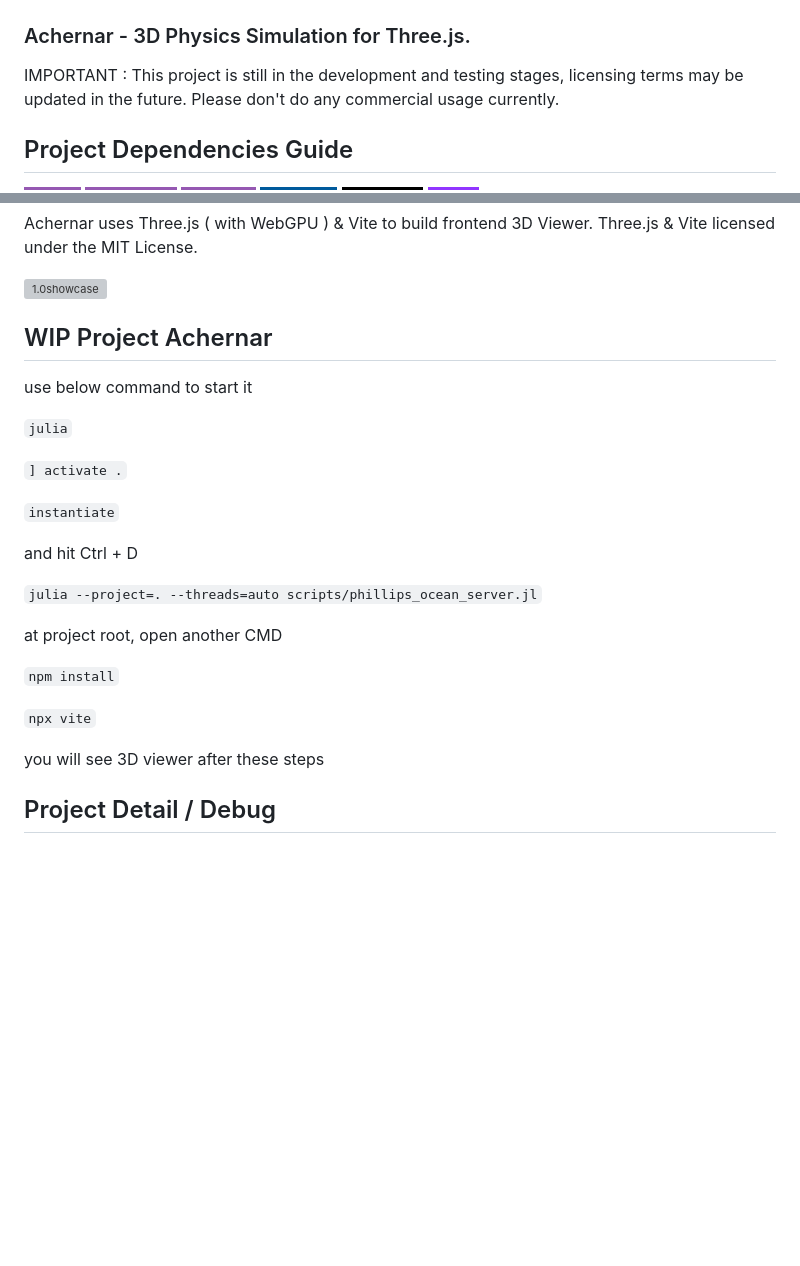
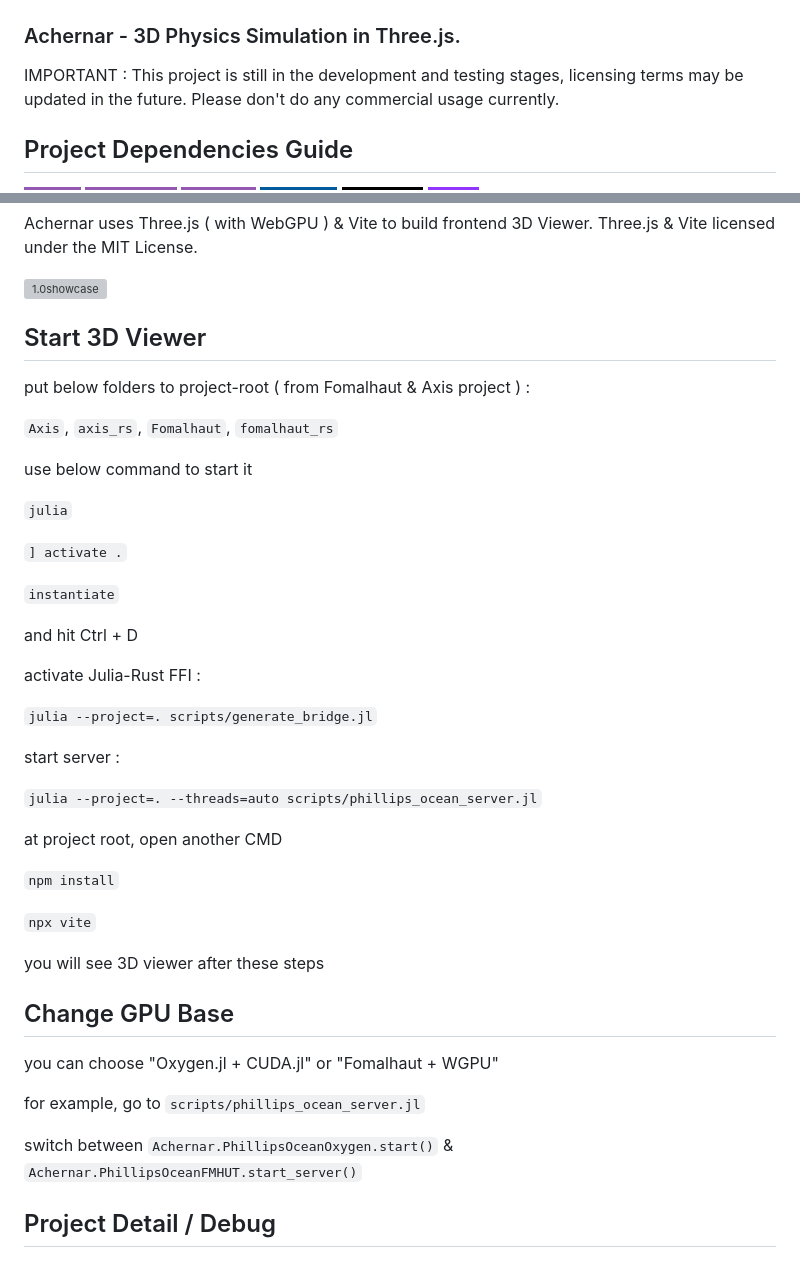
Before and after one commit to zzztzzzt/Achernar.jl, a Markdown page: README.md, 2 parts joined by grey strips. Drawn GitHub-style; badges without logos; blank space fills up the shorter version; grey boxes are pictures that could not be loaded.

Commit message:
[chore] update project starting process at README

```diff
--- a/README.md
+++ b/README.md
@@ -7,7 +7,7 @@
 
 <img src="https://github.com/zzztzzzt/Achernar.jl/blob/main/logo/logo.png" alt="achernar-logo" style="height: 280px; width: auto;" />
 
-### Achernar - 3D Physics Simulation for Three.js.
+### Achernar - 3D Physics Simulation in Three.js.
 
 IMPORTANT : This project is still in the development and testing stages, licensing terms may be updated in the future. Please don't do any commercial usage currently.
 
@@ -28,7 +28,11 @@ Achernar uses Three.js ( with WebGPU ) & Vite to build frontend 3D Viewer. Three
 
 ![1.0showcase](https://github.com/zzztzzzt/Achernar.jl/blob/main/showcase/Achernar1.0.webp)
 
-## WIP Project Achernar
+## Start 3D Viewer
+
+put below folders to project-root ( from Fomalhaut & Axis project ) :
+
+`Axis`, `axis_rs`, `Fomalhaut`, `fomalhaut_rs`
 
 use below command to start it
 
@@ -40,6 +44,12 @@ use below command to start it
 
 and hit Ctrl + D
 
+activate Julia-Rust FFI :
+
+`julia --project=. scripts/generate_bridge.jl`
+
+start server :
+
 `julia --project=. --threads=auto scripts/phillips_ocean_server.jl`
 
 at project root, open another CMD
@@ -49,6 +59,14 @@ at project root, open another CMD
 `npx vite`
 
 you will see 3D viewer after these steps
+
+## Change GPU Base
+
+you can choose "Oxygen.jl + CUDA.jl" or "Fomalhaut + WGPU"
+
+for example, go to `scripts/phillips_ocean_server.jl`
+
+switch between `Achernar.PhillipsOceanOxygen.start()` & `Achernar.PhillipsOceanFMHUT.start_server()`
 
 ## Project Detail / Debug
 
```
